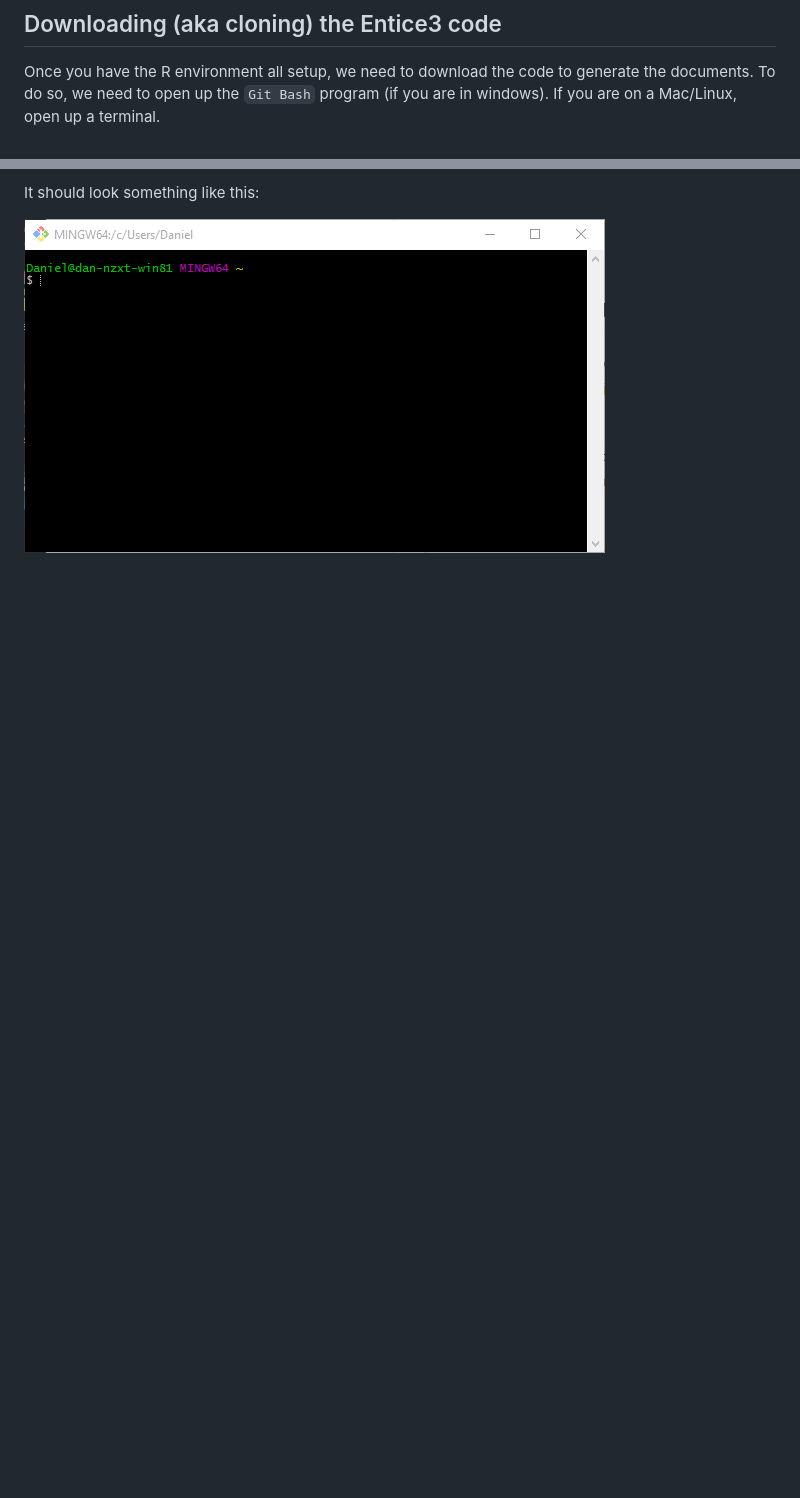
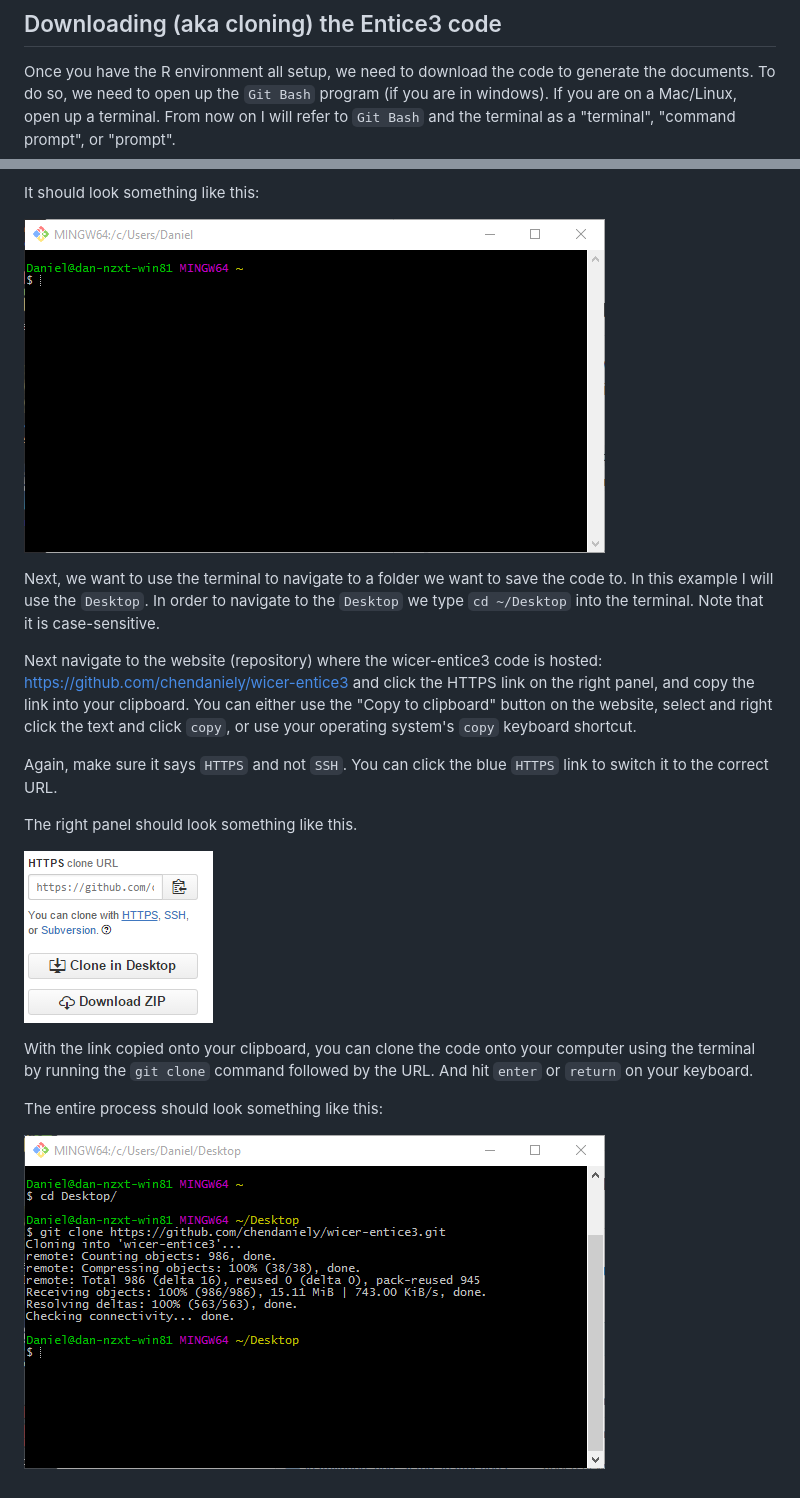
Before and after one commit to chendaniely/wicer-entice3, a Markdown page: installation_and_setup_instructions/README.md, 2 parts joined by grey strips. GitHub-like rendering; pictures changed too: installation_and_setup_instructions/git_bash_cd_clone_repo.png (added), installation_and_setup_instructions/github_download_clone_link.png (added); blank space fills up the shorter version.

Commit message:
clone repo to Desktop

```diff
--- a/installation_and_setup_instructions/README.md
+++ b/installation_and_setup_instructions/README.md
@@ -33,7 +33,27 @@ It should look like this:
 
 Once you have the R environment all setup, we need to download the code to generate the documents.
 To do so, we need to open up the `Git Bash` program (if you are in windows).  If you are on a Mac/Linux, open up a terminal.
+From now on I will refer to `Git Bash` and the terminal as a "terminal", "command prompt", or "prompt".
 
 It should look something like this:
 
 ![](https://raw.githubusercontent.com/chendaniely/wicer-entice3/master/installation_and_setup_instructions/git_bash_startup.png)
+
+Next, we want to use the terminal to navigate to a folder we want to save the code to.  In this example I will use the `Desktop`.
+In order to navigate to the `Desktop` we type `cd ~/Desktop` into the terminal.  Note that it is case-sensitive.
+
+Next navigate to the website (repository) where the wicer-entice3 code is hosted: https://github.com/chendaniely/wicer-entice3
+and click the HTTPS link on the right panel, and copy the link into your clipboard.  You can either use the "Copy to clipboard" button on the website, select and right click the text and click `copy`, or use your operating system's `copy` keyboard shortcut.
+
+Again, make sure it says `HTTPS` and not `SSH`.
+You can click the blue `HTTPS` link to switch it to the correct URL.
+
+The right panel should look something like this.
+
+![](https://raw.githubusercontent.com/chendaniely/wicer-entice3/master/installation_and_setup_instructions/github_download_clone_link.png)
+
+With the link copied onto your clipboard, you can clone the code onto your computer using the terminal by running the `git clone` command followed by the URL.  And hit `enter` or `return` on your keyboard.
+
+The entire process should look something like this:
+
+![](https://raw.githubusercontent.com/chendaniely/wicer-entice3/master/installation_and_setup_instructions/git_bash_cd_clone_repo.png)
```
